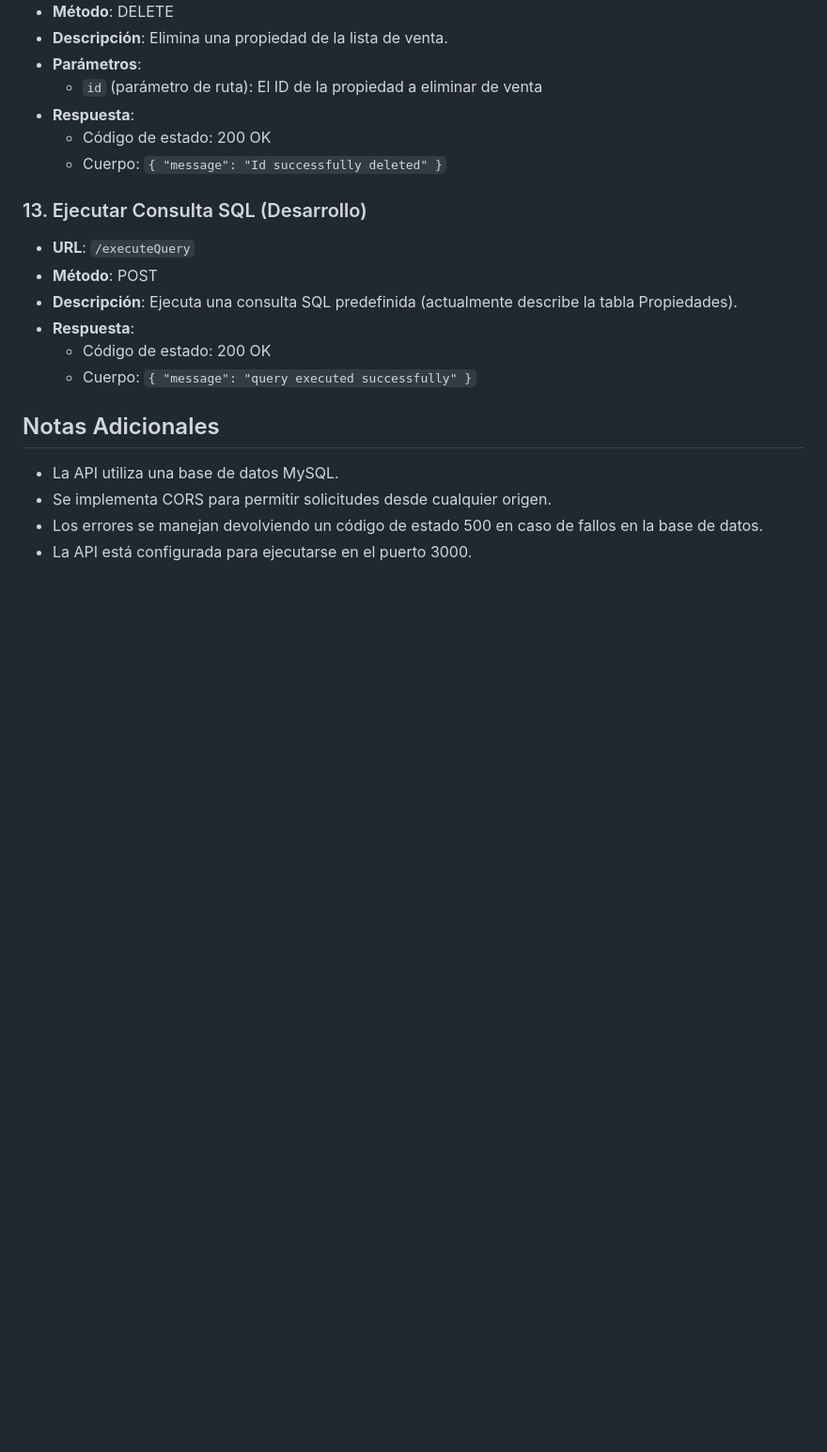
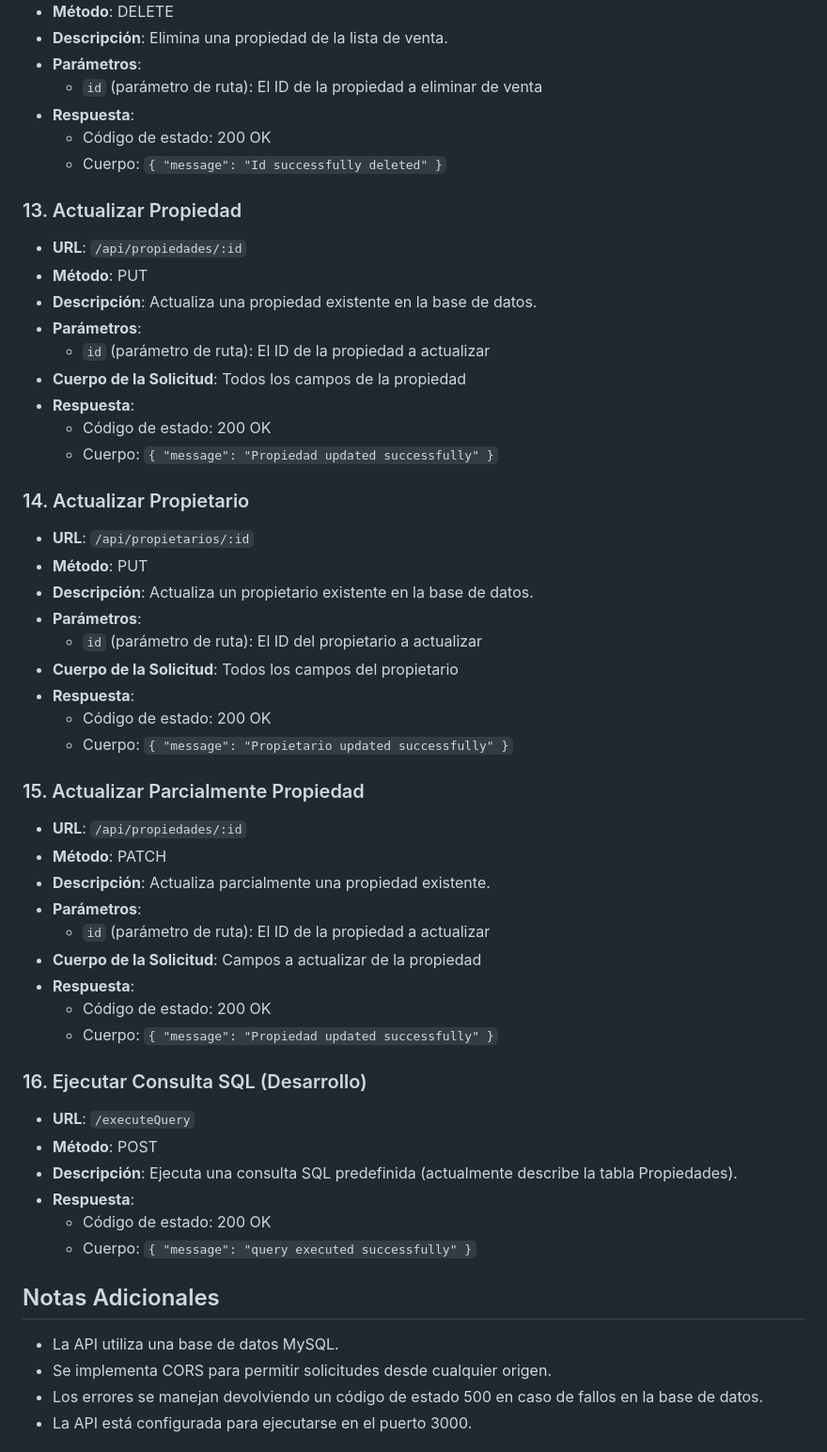
Before and after one commit to tomyferra/codoACodoBackend, a Markdown page: README.md, the part around the change. Shown at 94% size. Rendered like a GitHub page; blank space fills up the shorter version.

Commit message:
Update README.md with new endpoints

```diff
--- a/README.md
+++ b/README.md
@@ -205,7 +205,43 @@ El servidor se iniciará en `http://localhost:3000` (o el puerto que se haya con
   - Código de estado: 200 OK
   - Cuerpo: `{ "message": "Id successfully deleted" }`
 
-### 13. Ejecutar Consulta SQL (Desarrollo)
+### 13. Actualizar Propiedad
+
+- **URL**: `/api/propiedades/:id`
+- **Método**: PUT
+- **Descripción**: Actualiza una propiedad existente en la base de datos.
+- **Parámetros**:
+  - `id` (parámetro de ruta): El ID de la propiedad a actualizar
+- **Cuerpo de la Solicitud**: Todos los campos de la propiedad
+- **Respuesta**:
+  - Código de estado: 200 OK
+  - Cuerpo: `{ "message": "Propiedad updated successfully" }`
+
+### 14. Actualizar Propietario
+
+- **URL**: `/api/propietarios/:id`
+- **Método**: PUT
+- **Descripción**: Actualiza un propietario existente en la base de datos.
+- **Parámetros**:
+  - `id` (parámetro de ruta): El ID del propietario a actualizar
+- **Cuerpo de la Solicitud**: Todos los campos del propietario
+- **Respuesta**:
+  - Código de estado: 200 OK
+  - Cuerpo: `{ "message": "Propietario updated successfully" }`
+
+### 15. Actualizar Parcialmente Propiedad
+
+- **URL**: `/api/propiedades/:id`
+- **Método**: PATCH
+- **Descripción**: Actualiza parcialmente una propiedad existente.
+- **Parámetros**:
+  - `id` (parámetro de ruta): El ID de la propiedad a actualizar
+- **Cuerpo de la Solicitud**: Campos a actualizar de la propiedad
+- **Respuesta**:
+  - Código de estado: 200 OK
+  - Cuerpo: `{ "message": "Propiedad updated successfully" }`
+
+### 16. Ejecutar Consulta SQL (Desarrollo)
 
 - **URL**: `/executeQuery`
 - **Método**: POST
```
